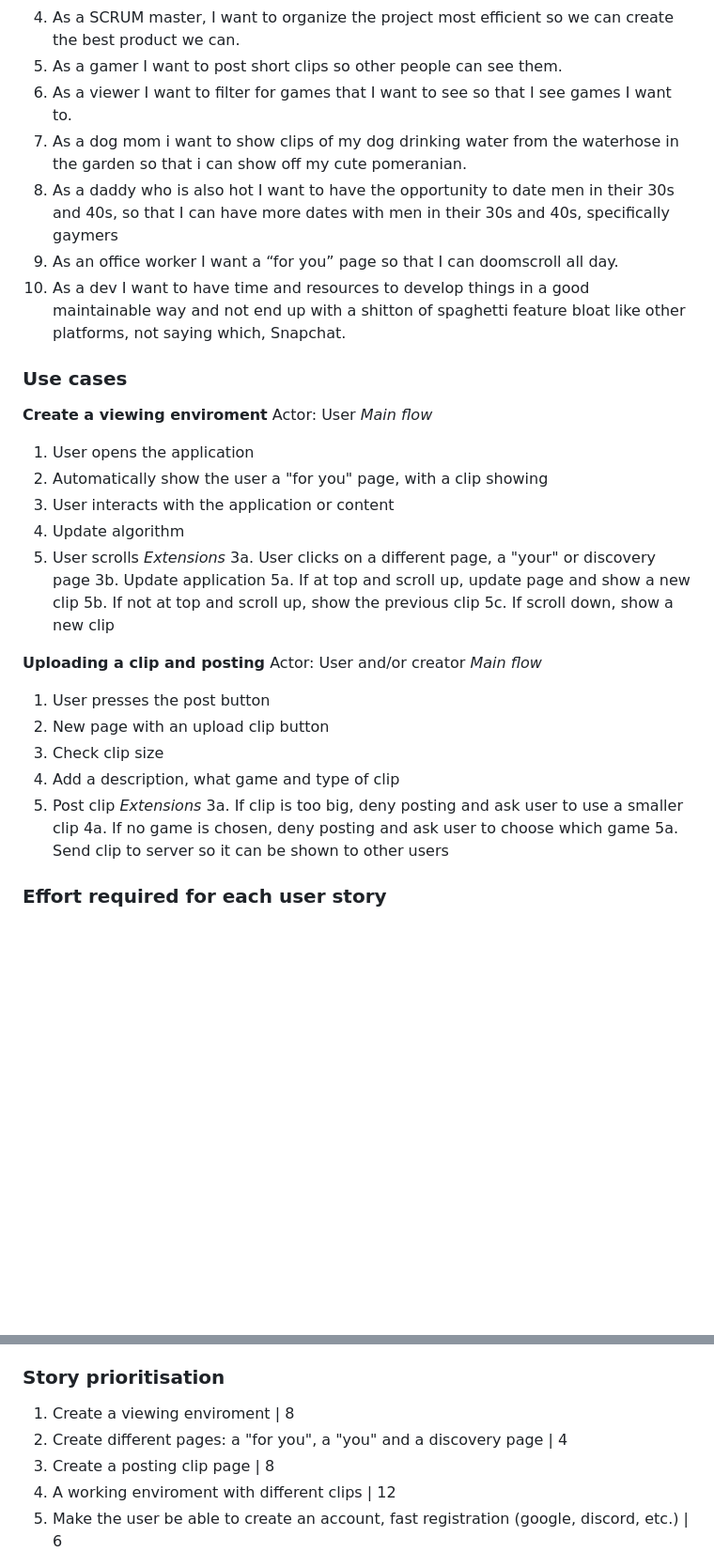
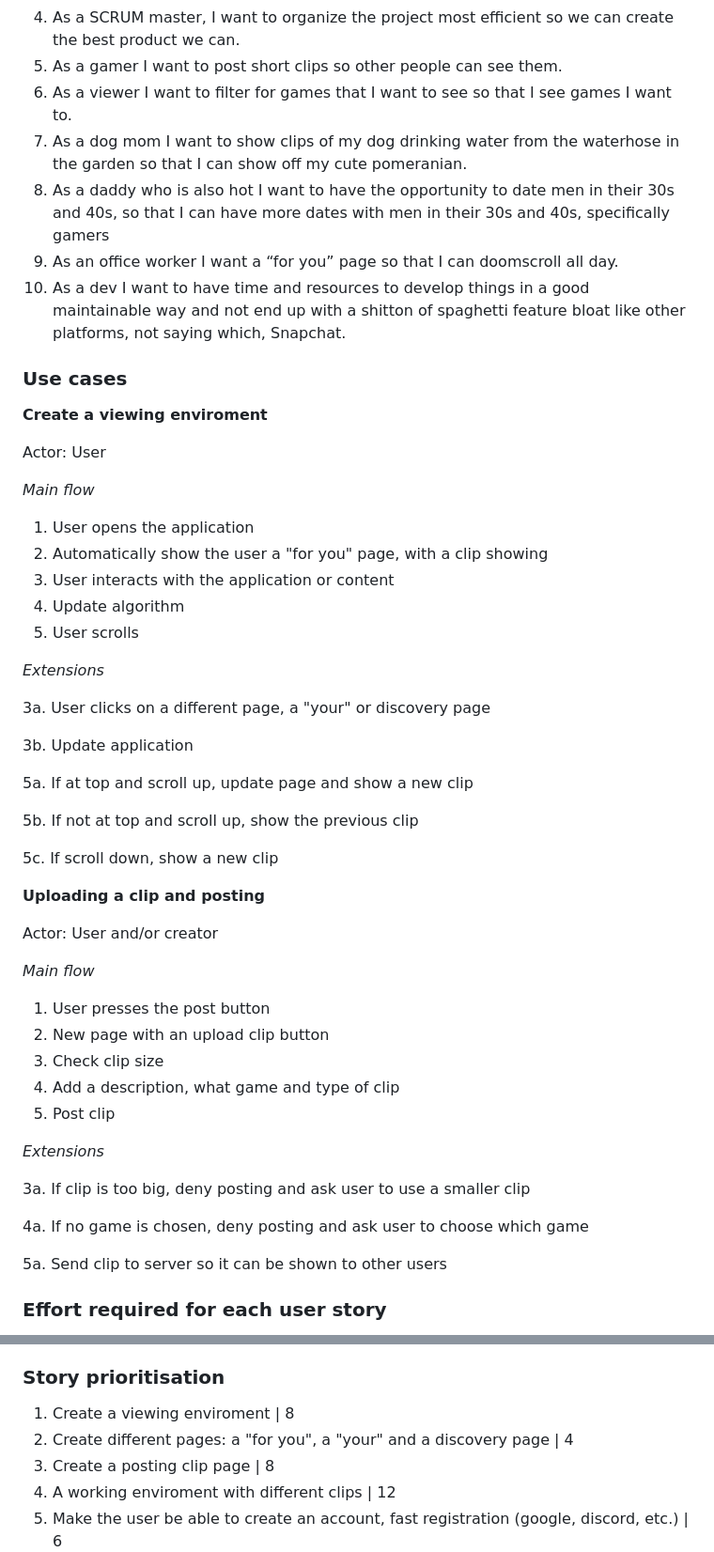
Before and after one commit to geowii/INFO212-Project, a Markdown page: README.md, 2 parts joined by grey strips. Shown at 94% size. Rendered like a GitHub page; blank space fills up the shorter version.

Commit message:
small updates for pdf version

```diff
--- a/README.md
+++ b/README.md
@@ -26,38 +30,55 @@ others highlights. A more collabartive and focused platform for gamers.
 4. As a SCRUM master, I want to organize the project most efficient so we can create the best product we can.
 5. As a gamer I want to post short clips so other people can see them.
 6. As a viewer I want to filter for games that I want to see so that I see games I want to.
-7. As a dog mom i want to show clips of my dog drinking water from the waterhose in the garden so that i can show off my cute pomeranian.
-8. As a daddy who is also hot I want to have the opportunity to date men in their 30s and 40s, so that I can have more dates with men in their 30s and 40s, specifically gaymers
+7. As a dog mom I want to show clips of my dog drinking water from the waterhose in the garden so that I can show off my cute pomeranian.
+8. As a daddy who is also hot I want to have the opportunity to date men in their 30s and 40s, so that I can have more dates with men in their 30s and 40s, specifically gamers
 9. As an office worker I want a “for you” page so that I can doomscroll all day.
 10. As a dev I want to have time and resources to develop things in a good maintainable way and not end up with a shitton of spaghetti feature bloat like other platforms, not saying which, Snapchat.
 
 ### Use cases
+
 **Create a viewing enviroment**
+
 Actor: User
+
 *Main flow*
+
 1. User opens the application
 2. Automatically show the user a "for you" page, with a clip showing
 3. User interacts with the application or content
 4. Update algorithm
 5. User scrolls
+
 *Extensions*
+
 3a. User clicks on a different page, a "your" or discovery page
+
 3b. Update application
+
 5a. If at top and scroll up, update page and show a new clip
+
 5b. If not at top and scroll up, show the previous clip
+
 5c. If scroll down, show a new clip
 
 **Uploading a clip and posting**
+
 Actor: User and/or creator
+
 *Main flow*
+
 1. User presses the post button
 2. New page with an upload clip button
 3. Check clip size
 4. Add a description, what game and type of clip
 5. Post clip
+
 *Extensions*
+
 3a. If clip is too big, deny posting and ask user to use a smaller clip
+
 4a. If no game is chosen, deny posting and ask user to choose which game
+
 5a. Send clip to server so it can be shown to other users
 
 ### Effort required for each user story
@@ -74,7 +95,7 @@ Actor: User and/or creator
 
 ### Story prioritisation
 1. Create a viewing enviroment | 8
-2. Create different pages: a "for you", a "you" and a discovery page | 4
+2. Create different pages: a "for you", a "your" and a discovery page | 4
 3. Create a posting clip page | 8
 4. A working enviroment with different clips | 12
 5. Make the user be able to create an account, fast registration (google, discord, etc.) | 6
```
Also changed, not shown: other parts of README.md (+4 -0 lines).
